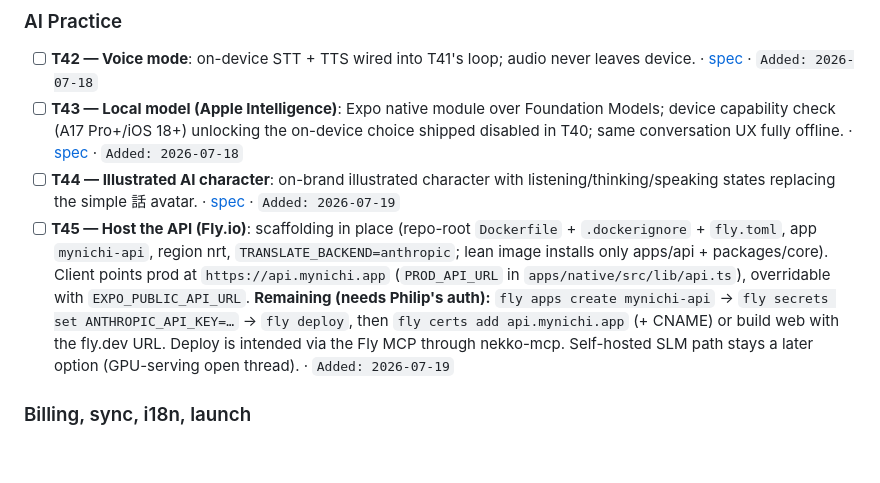
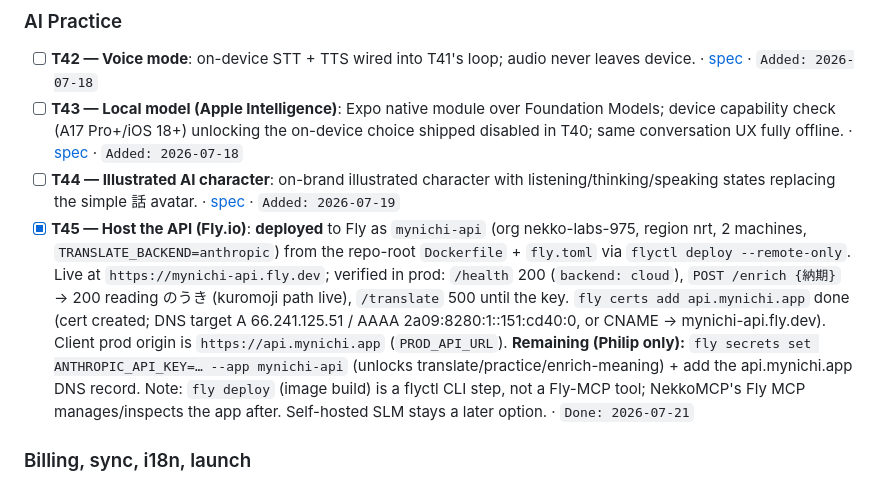
Before and after one commit to nekko-labs/mynichi, a Markdown page: TASKS.md, the part around the change. GitHub-like rendering; blank space fills up the shorter version.

Commit message:
TASKS: T45 done — API deployed to Fly (mynichi-api.fly.dev), pending key+DNS
Co-Authored-By: Claude Opus 4.8 <noreply@anthropic.com>

```diff
--- a/TASKS.md
+++ b/TASKS.md
@@ -159,7 +159,7 @@ Extends `obsurdian/knowledgebase/principles/coding.md`. Project-specific:
 - [ ] **T42 — Voice mode**: on-device STT + TTS wired into T41's loop; audio never leaves device. · [spec](SPEC.md#ai-practice-in-progress) · `Added: 2026-07-18`
 - [ ] **T43 — Local model (Apple Intelligence)**: Expo native module over Foundation Models; device capability check (A17 Pro+/iOS 18+) unlocking the on-device choice shipped disabled in T40; same conversation UX fully offline. · [spec](SPEC.md#ai-practice-in-progress) · `Added: 2026-07-18`
 - [ ] **T44 — Illustrated AI character**: on-brand illustrated character with listening/thinking/speaking states replacing the simple 話 avatar. · [spec](SPEC.md#ai-practice-in-progress) · `Added: 2026-07-19`
-- [ ] **T45 — Host the API (Fly.io)**: scaffolding in place (repo-root `Dockerfile` + `.dockerignore` + `fly.toml`, app `mynichi-api`, region nrt, `TRANSLATE_BACKEND=anthropic`; lean image installs only apps/api + packages/core). Client points prod at `https://api.mynichi.app` (`PROD_API_URL` in `apps/native/src/lib/api.ts`), overridable with `EXPO_PUBLIC_API_URL`. **Remaining (needs Philip's auth):** `fly apps create mynichi-api` → `fly secrets set ANTHROPIC_API_KEY=…` → `fly deploy`, then `fly certs add api.mynichi.app` (+ CNAME) or build web with the fly.dev URL. Deploy is intended via the Fly MCP through nekko-mcp. Self-hosted SLM path stays a later option (GPU-serving open thread). · `Added: 2026-07-19`
+- [x] **T45 — Host the API (Fly.io)**: **deployed** to Fly as `mynichi-api` (org nekko-labs-975, region nrt, 2 machines, `TRANSLATE_BACKEND=anthropic`) from the repo-root `Dockerfile` + `fly.toml` via `flyctl deploy --remote-only`. Live at `https://mynichi-api.fly.dev`; verified in prod: `/health` 200 (`backend: cloud`), `POST /enrich {納期}` → 200 reading のうき (kuromoji path live), `/translate` 500 until the key. `fly certs add api.mynichi.app` done (cert created; DNS target A 66.241.125.51 / AAAA 2a09:8280:1::151:cd40:0, or CNAME → mynichi-api.fly.dev). Client prod origin is `https://api.mynichi.app` (`PROD_API_URL`). **Remaining (Philip only):** `fly secrets set ANTHROPIC_API_KEY=… --app mynichi-api` (unlocks translate/practice/enrich-meaning) + add the api.mynichi.app DNS record. Note: `fly deploy` (image build) is a flyctl CLI step, not a Fly-MCP tool; NekkoMCP's Fly MCP manages/inspects the app after. Self-hosted SLM stays a later option. · `Done: 2026-07-21`
 
 ### Billing, sync, i18n, launch
 - [ ] **T50 — RevenueCat plans + paywall**: free/premium entitlements, $20 monthly + $168 annual products, on-brand paywall, restore purchases. · [spec](SPEC.md#plans--billing-planned) · `Added: 2026-07-18`
```
